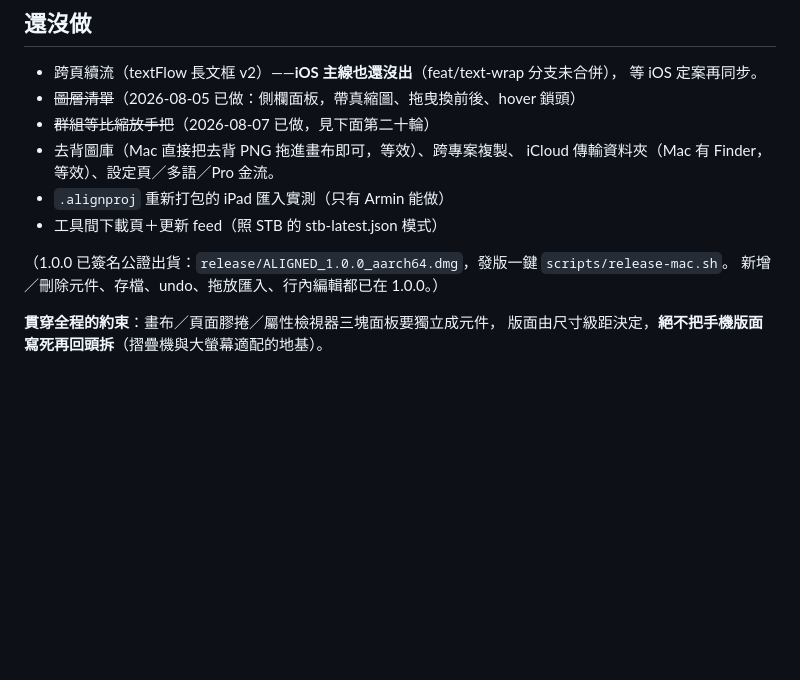
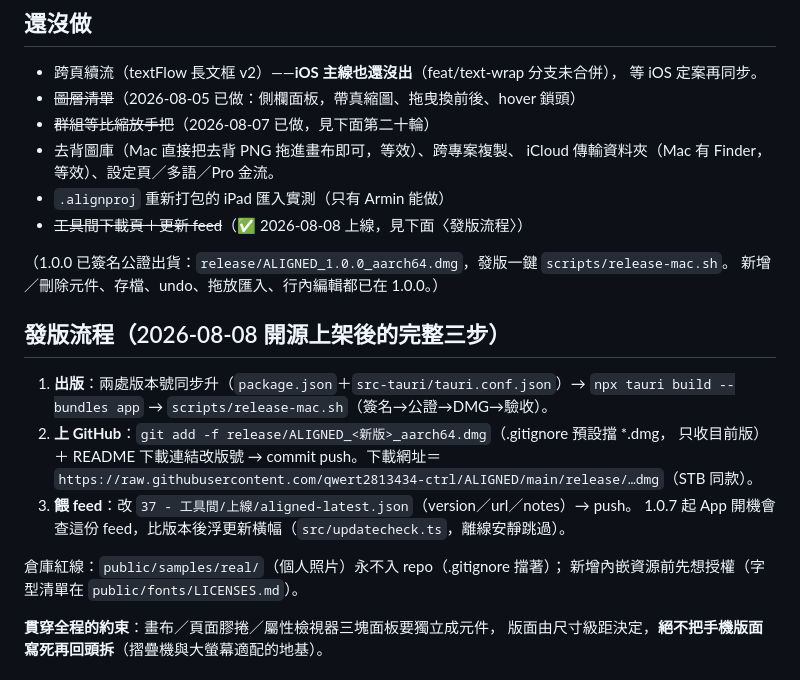
Before and after one commit to qwert2813434-ctrl/ALIGNED, a Markdown page: README.md, the part around the change. Rendered like a GitHub page; blank space fills up the shorter version.

Commit message:
README：發版流程三步（開源上架後）＋工具間 feed 待辦收掉
Co-Authored-By: Claude Fable 5 <noreply@anthropic.com>

```diff
--- a/README.md
+++ b/README.md
@@ -723,10 +723,23 @@ WebContent 45 秒必死→**全程活著**、螢幕連拍 0 變化→**12/12 全
 - 去背圖庫（Mac 直接把去背 PNG 拖進畫布即可，等效）、跨專案複製、
   iCloud 傳輸資料夾（Mac 有 Finder，等效）、設定頁／多語／Pro 金流。
 - `.alignproj` 重新打包的 iPad 匯入實測（只有 Armin 能做）
-- 工具間下載頁＋更新 feed（照 STB 的 stb-latest.json 模式）
+- ~~工具間下載頁＋更新 feed~~（✅ 2026-08-08 上線，見下面〈發版流程〉）
 
 （1.0.0 已簽名公證出貨：`release/ALIGNED_1.0.0_aarch64.dmg`，發版一鍵 `scripts/release-mac.sh`。
 新增／刪除元件、存檔、undo、拖放匯入、行內編輯都已在 1.0.0。）
+
+## 發版流程（2026-08-08 開源上架後的完整三步）
+
+1. **出版**：兩處版本號同步升（`package.json`＋`src-tauri/tauri.conf.json`）→
+   `npx tauri build --bundles app` → `scripts/release-mac.sh`（簽名→公證→DMG→驗收）。
+2. **上 GitHub**：`git add -f release/ALIGNED_<新版>_aarch64.dmg`（.gitignore 預設擋 *.dmg，
+   只收目前版）＋ README 下載連結改版號 → commit push。下載網址＝
+   `https://raw.githubusercontent.com/qwert2813434-ctrl/ALIGNED/main/release/…dmg`（STB 同款）。
+3. **餵 feed**：改 `37 - 工具間/上線/aligned-latest.json`（version／url／notes）→ push。
+   1.0.7 起 App 開機會查這份 feed，比版本後浮更新橫幅（`src/updatecheck.ts`，離線安靜跳過）。
+
+倉庫紅線：`public/samples/real/`（個人照片）永不入 repo（.gitignore 擋著）；
+新增內嵌資源前先想授權（字型清單在 `public/fonts/LICENSES.md`）。
 
 **貫穿全程的約束**：畫布／頁面膠捲／屬性檢視器三塊面板要獨立成元件，
 版面由尺寸級距決定，**絕不把手機版面寫死再回頭拆**（摺疊機與大螢幕適配的地基）。
```
